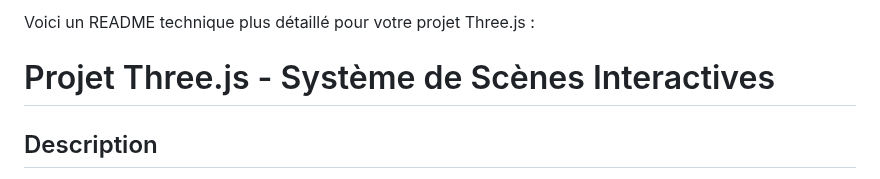
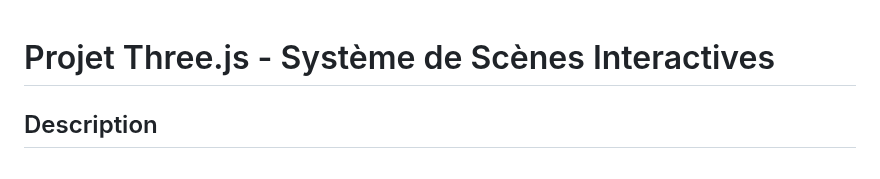
Before and after one commit to akumq/TestCandid, a Markdown page: readme.md, the part around the change. Drawn GitHub-style.

```diff
--- a/readme.md
+++ b/readme.md
@@ -1,5 +1,3 @@
-Voici un README technique plus détaillé pour votre projet Three.js :
-
 # Projet Three.js - Système de Scènes Interactives
 
 ## Description
```
